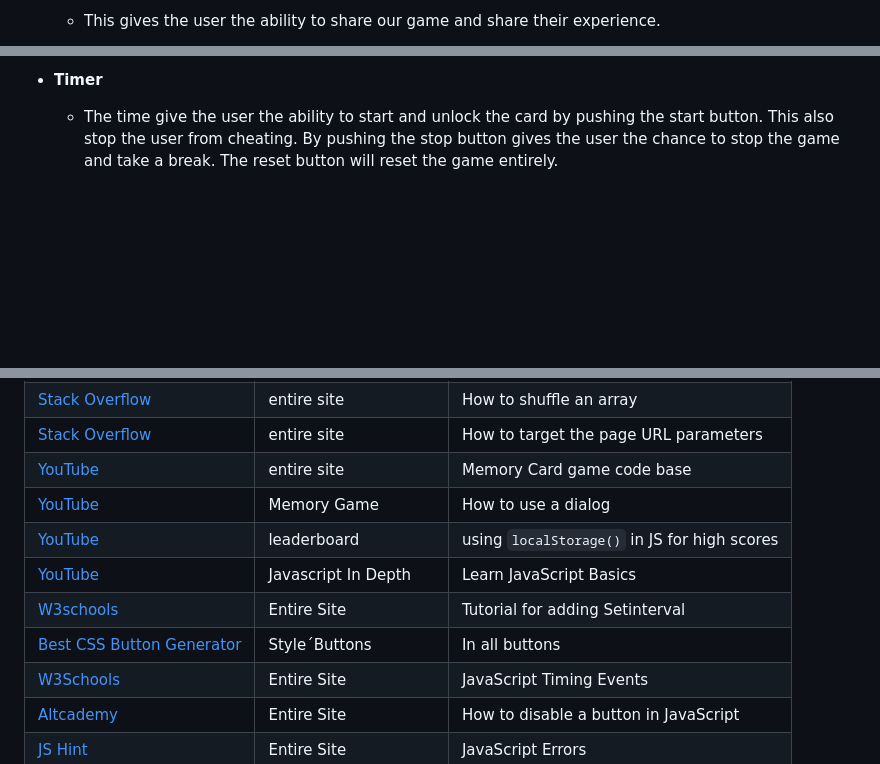
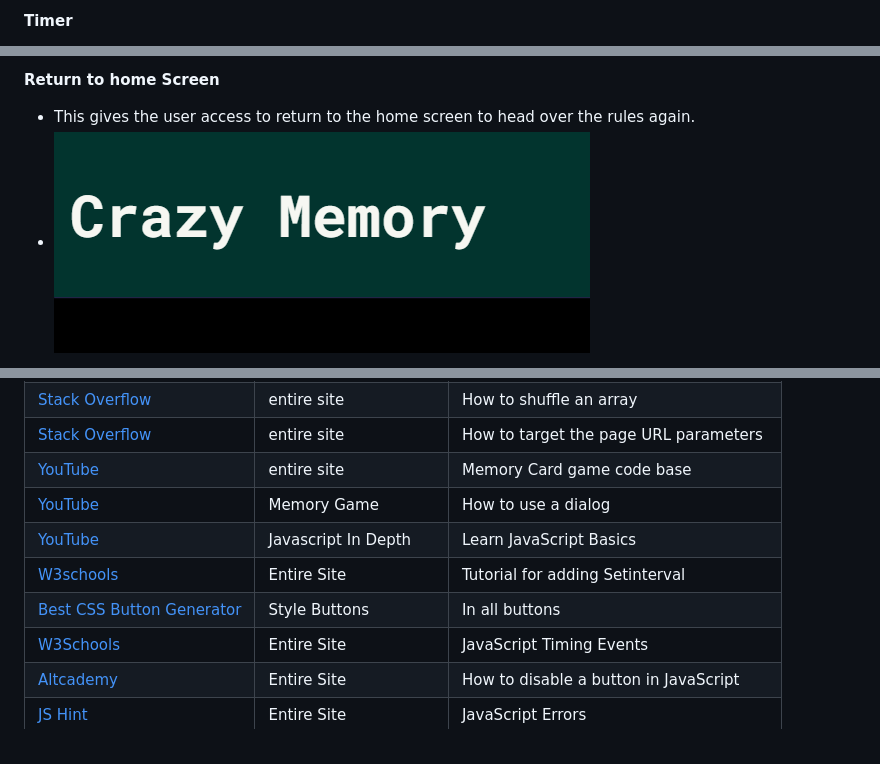
Before and after one commit to primarypigments/memory-game, a Markdown page: README.md, 3 parts joined by grey strips. GitHub-like rendering; blank space fills up the shorter version.

```diff
--- a/README.md
+++ b/README.md
@@ -112,3 +118,3 @@ Game Screen
 
-    - This gives the user the ability to share our game and share their experience.
+**Timer**
 
@@ -116,5 +123,6 @@ Game Screen
 
-- **Timer**
+**Return to home Screen**
 
-    - The time give the user the ability to start and unlock the card by pushing the start button. This also stop the user from cheating. By pushing the stop button gives the user the chance to stop the game and take a break. The reset button will reset the game entirely.
+  - This gives the user access to return to the home screen to head over the rules again.
+  - ![screenshot](documentation/features/feature-4-return.png)
 
@@ -235,10 +225,9 @@ Use this space to discuss any differences between the local version you've devel
 | [Stack Overflow](https://stackoverflow.com/questions/979975/get-the-values-from-the-get-parameters-javascript/979995#979995) | entire site |  How to target the page URL parameters |
 | [YouTube]( https://www.youtube.com/watch?v=ec8vSKJuZTk) | entire site | Memory Card game code base |
 | [YouTube](https://www.youtube.com/watch?v=ywtkJkxJsdg) | Memory Game | How to use a dialog |
-| [YouTube](https://www.youtube.com/watch?v=YL1F4dCUlLc) | leaderboard | using `localStorage()` in JS for high scores |
-| [YouTube](https://www.youtube.com/@TechWithNader) |Javascript In Depth | Learn JavaScript Basics |
+| [YouTube](https://www.youtube.com/@TechWithNader) | Javascript In Depth | Learn JavaScript Basics |
 | [W3schools](https://www.w3schools.com/jsref/met_win_setinterval.asp) | Entire Site | Tutorial for adding Setinterval |
-| [Best CSS Button Generator](https://www.bestcssbuttongenerator.com/#/19) | Style´Buttons | In all buttons |
+| [Best CSS Button Generator](https://www.bestcssbuttongenerator.com/#/19) | Style Buttons | In all buttons |
 | [W3Schools](https://www.w3schools.com/js/js_timing.asp) | Entire Site | JavaScript Timing Events |
 | [Altcademy](https://www.altcademy.com/blog/how-to-disable-a-button-in-javascript/#:~:text=In%20JavaScript%2C%20you%20can%20disable,or%20false%20to%20enable%20it.) | Entire Site | How to disable a button in JavaScript |
 | [JS Hint](https://jshint.com/) | Entire Site | JavaScript Errors |
```
Also changed, not shown: other parts of README.md (+49 -60 lines).
